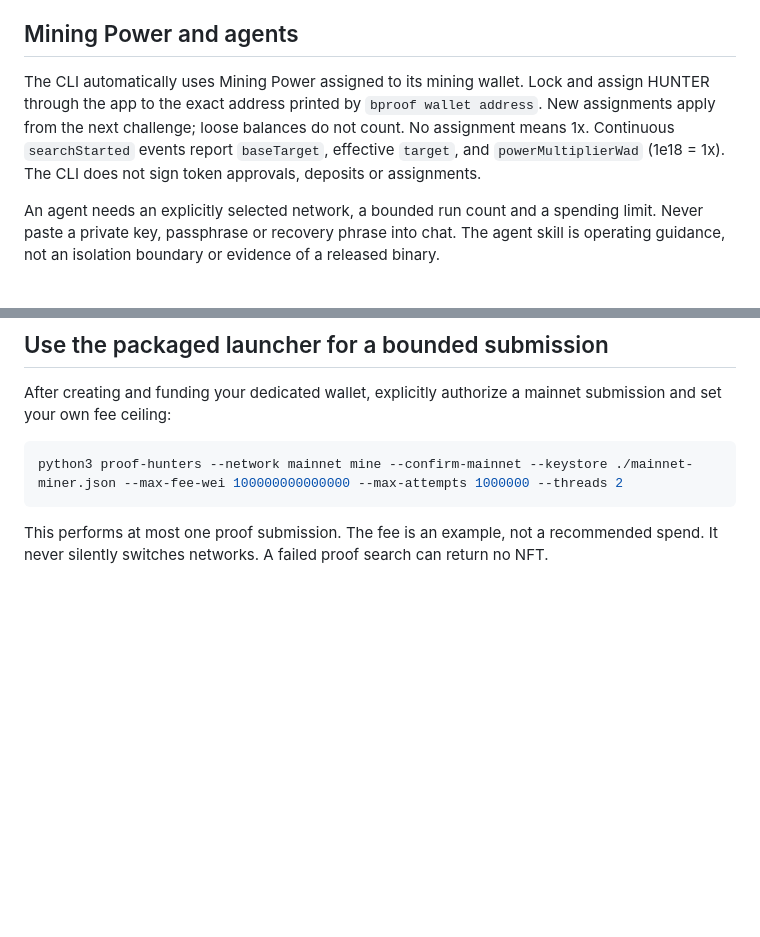
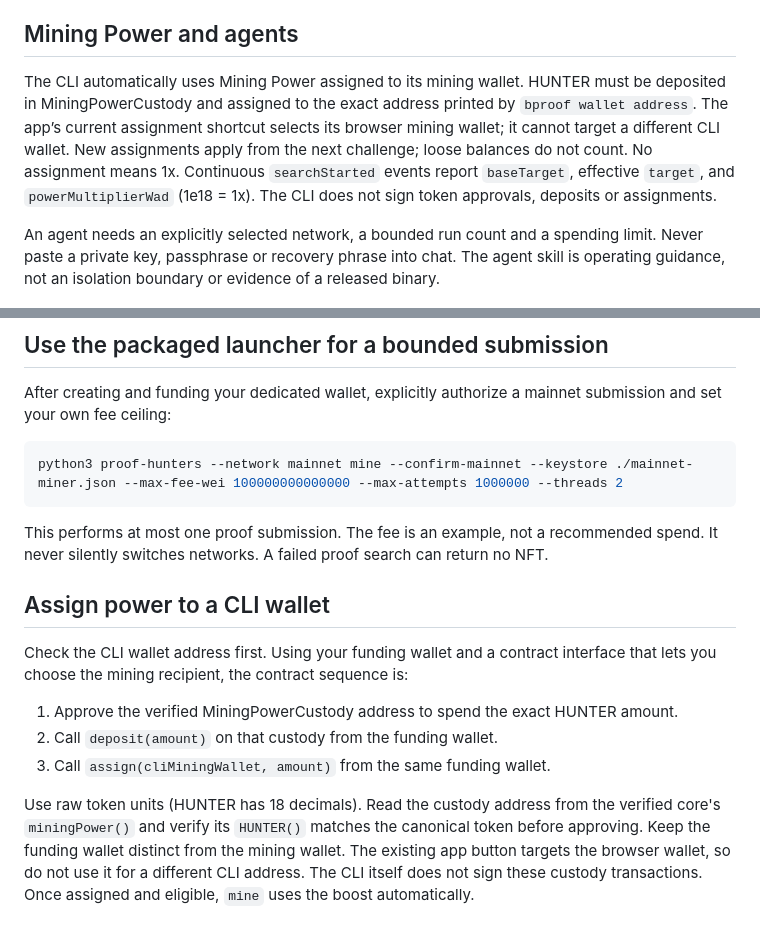
Before and after one commit to gokul-lamsal/proof-hunter-miner, a Markdown page: docs/getting-started.md, 2 parts joined by grey strips. Rendered like a GitHub page; blank space fills up the shorter version.

```diff
--- a/docs/getting-started.md
+++ b/docs/getting-started.md
@@ -72,7 +72,7 @@ The native `--loop` option has no total-run spending cap. Do not treat the per-t
 
 ## Mining Power and agents
 
-The CLI automatically uses Mining Power assigned to its mining wallet. Lock and assign HUNTER through the app to the exact address printed by `bproof wallet address`. New assignments apply from the next challenge; loose balances do not count. No assignment means 1x. Continuous `searchStarted` events report `baseTarget`, effective `target`, and `powerMultiplierWad` (1e18 = 1x). The CLI does not sign token approvals, deposits or assignments.
+The CLI automatically uses Mining Power assigned to its mining wallet. HUNTER must be deposited in MiningPowerCustody and assigned to the exact address printed by `bproof wallet address`. The app’s current assignment shortcut selects its browser mining wallet; it cannot target a different CLI wallet. New assignments apply from the next challenge; loose balances do not count. No assignment means 1x. Continuous `searchStarted` events report `baseTarget`, effective `target`, and `powerMultiplierWad` (1e18 = 1x). The CLI does not sign token approvals, deposits or assignments.
 
 An agent needs an explicitly selected network, a bounded run count and a spending limit. Never paste a private key, passphrase or recovery phrase into chat. The agent skill is operating guidance, not an isolation boundary or evidence of a released binary.
 
@@ -87,3 +87,19 @@ python3 proof-hunters --network mainnet mine --confirm-mainnet --keystore ./main
 
 This performs at most one proof submission. The fee is an example, not a recommended
 spend. It never silently switches networks. A failed proof search can return no NFT.
+
+## Assign power to a CLI wallet
+
+Check the CLI wallet address first. Using your funding wallet and a contract interface
+that lets you choose the mining recipient, the contract sequence is:
+
+1. Approve the verified MiningPowerCustody address to spend the exact HUNTER amount.
+2. Call `deposit(amount)` on that custody from the funding wallet.
+3. Call `assign(cliMiningWallet, amount)` from the same funding wallet.
+
+Use raw token units (HUNTER has 18 decimals). Read the custody address from the
+verified core's `miningPower()` and verify its `HUNTER()` matches the canonical
+token before approving. Keep the funding wallet distinct from the mining wallet.
+The existing app button targets the browser wallet, so do not use it for a
+different CLI address. The CLI itself does not sign these custody transactions.
+Once assigned and eligible, `mine` uses the boost automatically.
```
Also changed, not shown: README.md (+3 -2 lines).
